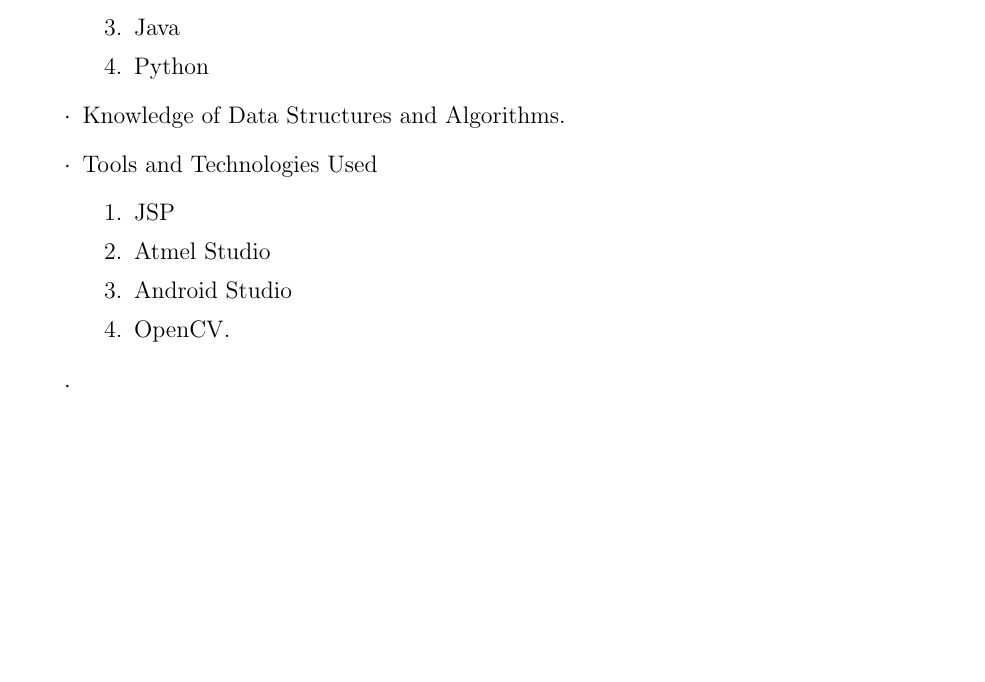
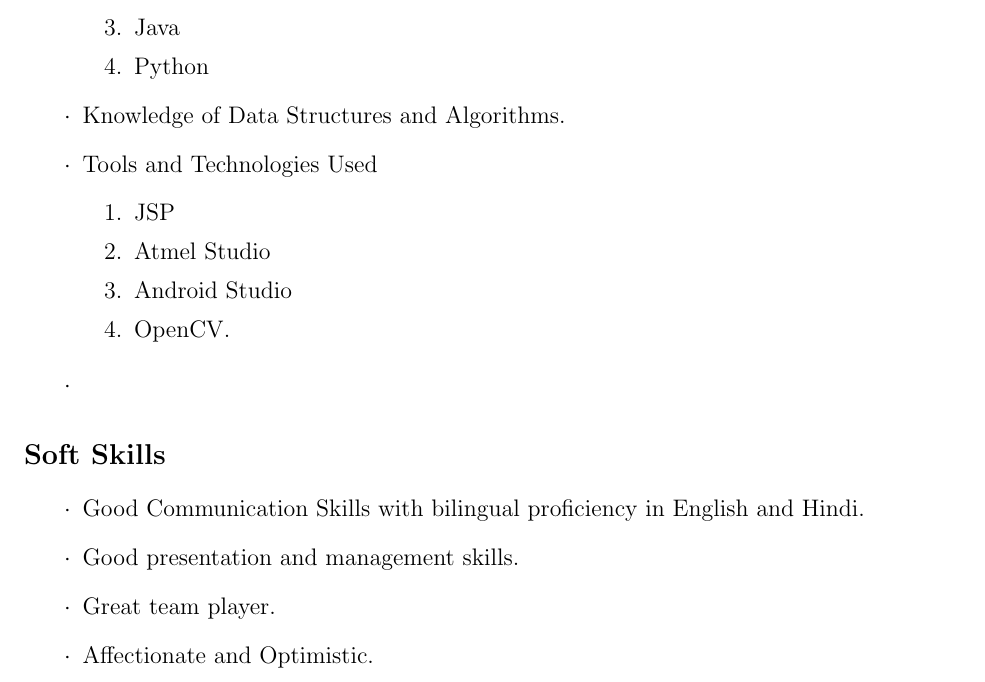
Before and after one commit to keshav23/eYSIP, a LaTeX CV (Resume/Resume.tex): part of page 2 of 2, cut so that both start at the same text, the shorter picture padded with empty space. Compiled offline with pdfLaTeX.

Commit message:
Commit with soft skill section

```diff
--- a/Resume/Resume.tex
+++ b/Resume/Resume.tex
@@ -67,5 +67,12 @@
 \begin{itemize}
 \item[$\cdot$]
 \end{itemize}
+\section*{Soft Skills}
+\begin{itemize}
+\item[$\cdot$] Good Communication Skills with bilingual proficiency in English and Hindi.
+\item[$\cdot$]Good presentation and management skills.
+\item[$\cdot$]Great team player.
+\item[$\cdot$]Affectionate and Optimistic.
+\end{itemize}
 
 \end{document}
```
Also changed, not shown: Resume/Resume.pdf, 2 other files.
